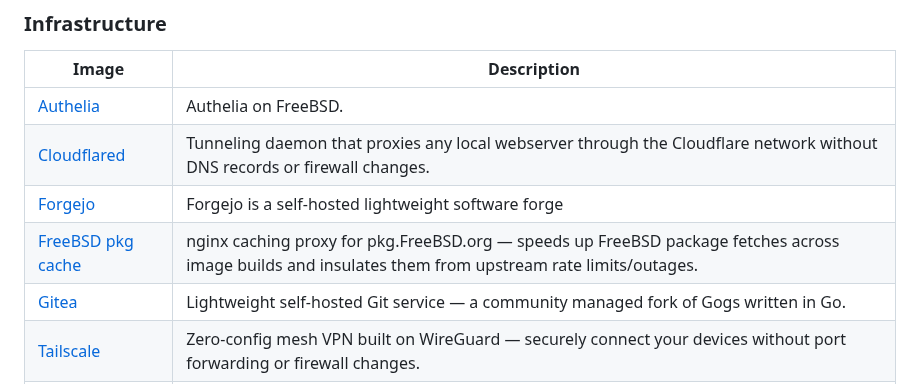
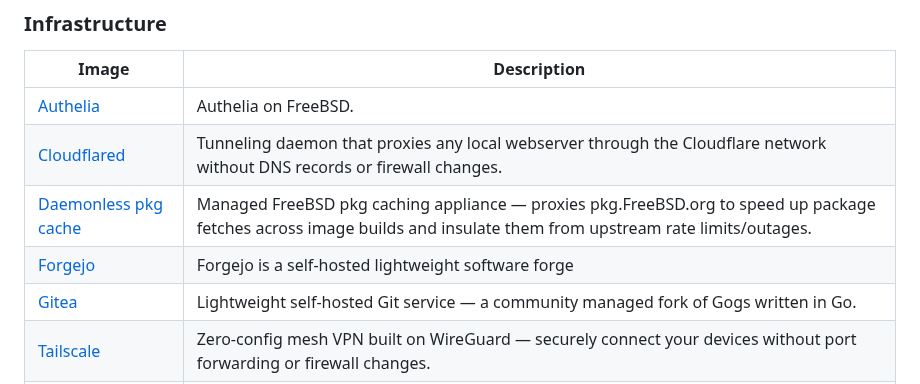
Before and after one commit to daemonless/daemonless, a Markdown page: README.md, the part around the change. Rendered like a GitHub page.

Commit message:
Update Org README from daemonless-io [skip ci]

```diff
--- a/README.md
+++ b/README.md
@@ -62,8 +62,8 @@ Native FreeBSD OCI container images for self-hosted applications.
 |-------|-------------|
 | [Authelia](https://github.com/daemonless/authelia-server) | Authelia on FreeBSD. |
 | [Cloudflared](https://github.com/daemonless/cloudflared) | Tunneling daemon that proxies any local webserver through the Cloudflare network without DNS records or firewall changes. |
+| [Daemonless pkg cache](https://github.com/daemonless/pkg-cache) | Managed FreeBSD pkg caching appliance — proxies pkg.FreeBSD.org to speed up package fetches across image builds and insulate them from upstream rate limits/outages. |
 | [Forgejo](https://github.com/daemonless/forgejo) | Forgejo is a self-hosted lightweight software forge |
-| [FreeBSD pkg cache](https://github.com/daemonless/pkg-cache) | nginx caching proxy for pkg.FreeBSD.org — speeds up FreeBSD package fetches across image builds and insulates them from upstream rate limits/outages. |
 | [Gitea](https://github.com/daemonless/gitea) | Lightweight self-hosted Git service — a community managed fork of Gogs written in Go. |
 | [Tailscale](https://github.com/daemonless/tailscale) | Zero-config mesh VPN built on WireGuard — securely connect your devices without port forwarding or firewall changes. |
 | [Traefik](https://github.com/daemonless/traefik) | Modern HTTP reverse proxy and load balancer on FreeBSD. |
```
